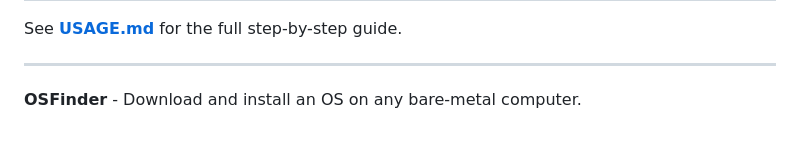
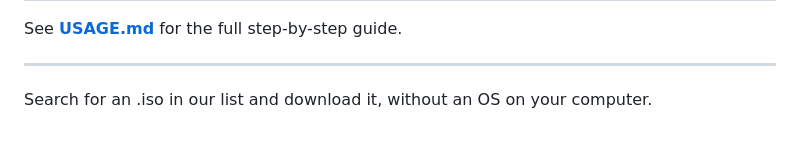
Before and after one commit to thdreams0/OSFinder, a Markdown page: README.md, the part around the change. GitHub-like rendering.

```diff
--- a/README.md
+++ b/README.md
@@ -98,4 +98,4 @@ See [**USAGE.md**](https://github.com/thdreams0/OSFinder/blob/733da91b2c60f41dca
 
 ---
 
-**OSFinder** - Download and install an OS on any bare-metal computer.
+Search for an .iso in our list and download it, without an OS on your computer.
```
